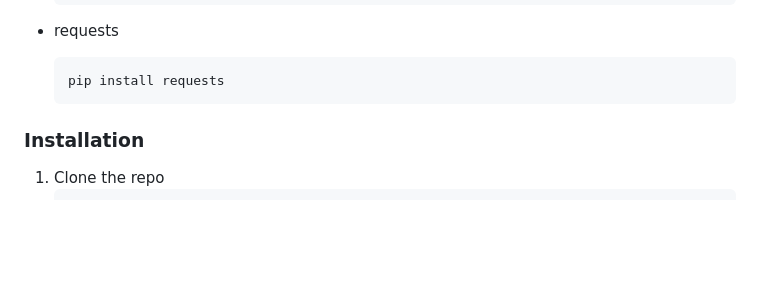
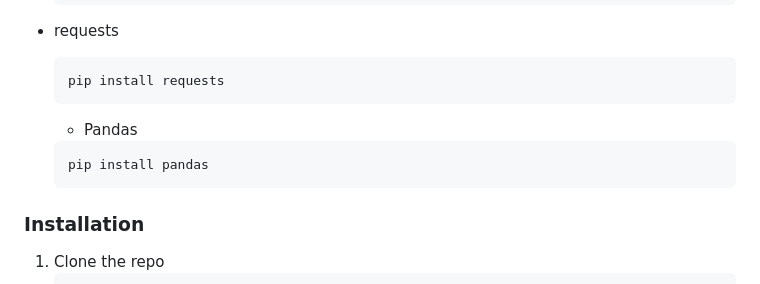
Before and after one commit to novaxc/youtube_transcript_search, a Markdown page: README.md, the part around the change. Drawn GitHub-style; blank space fills up the shorter version.

Commit message:
Update README.md
Updated prerequisites section

````diff
--- a/README.md
+++ b/README.md
@@ -40,6 +40,12 @@ The program relies on the following libraries to implement the keyword search fu
 * requests
   ```sh
   pip install requests
+  ```
+
+
+  * Pandas
+  ```sh
+  pip install pandas
   ```
 
 ### Installation
````
